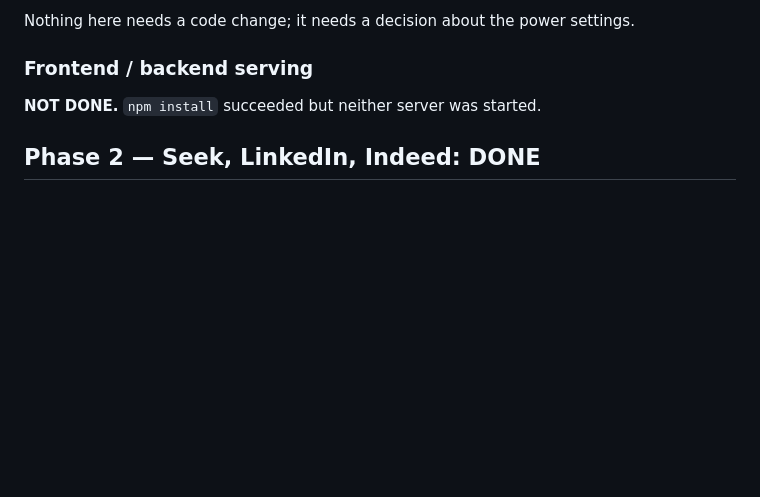
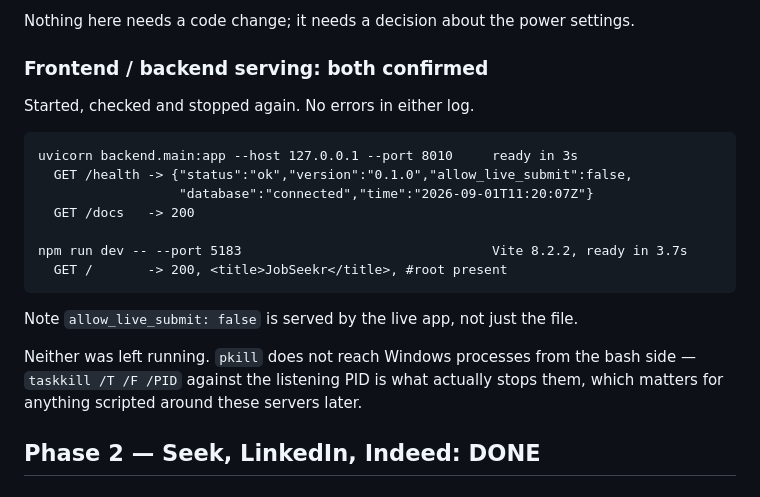
Before and after one commit to 4mohdisa/JobSeekr, a Markdown page: NOTES.md, the part around the change. Drawn GitHub-style; blank space fills up the shorter version.

Commit message:
docs: record backend and frontend serving, both verified
Started, checked and stopped. /health reports database connected and
allow_live_submit false from the live app; Vite serves the built root at 200.
Neither left running.

Co-Authored-By: Claude Opus 5 <noreply@anthropic.com>

````diff
--- a/NOTES.md
+++ b/NOTES.md
@@ -1711,9 +1711,25 @@ later in this session. Assessed against the code:
 
 Nothing here needs a code change; it needs a decision about the power settings.
 
-### Frontend / backend serving
-
-**NOT DONE.** `npm install` succeeded but neither server was started.
+### Frontend / backend serving: both confirmed
+
+Started, checked and stopped again. No errors in either log.
+
+```
+uvicorn backend.main:app --host 127.0.0.1 --port 8010     ready in 3s
+  GET /health -> {"status":"ok","version":"0.1.0","allow_live_submit":false,
+                  "database":"connected","time":"2026-09-01T11:20:07Z"}
+  GET /docs   -> 200
+
+npm run dev -- --port 5183                                Vite 8.2.2, ready in 3.7s
+  GET /       -> 200, <title>JobSeekr</title>, #root present
+```
+
+Note `allow_live_submit: false` is served by the live app, not just the file.
+
+Neither was left running. `pkill` does not reach Windows processes from the
+bash side — `taskkill /T /F /PID` against the listening PID is what actually
+stops them, which matters for anything scripted around these servers later.
 
 ## Phase 2 — Seek, LinkedIn, Indeed: DONE
 
````
